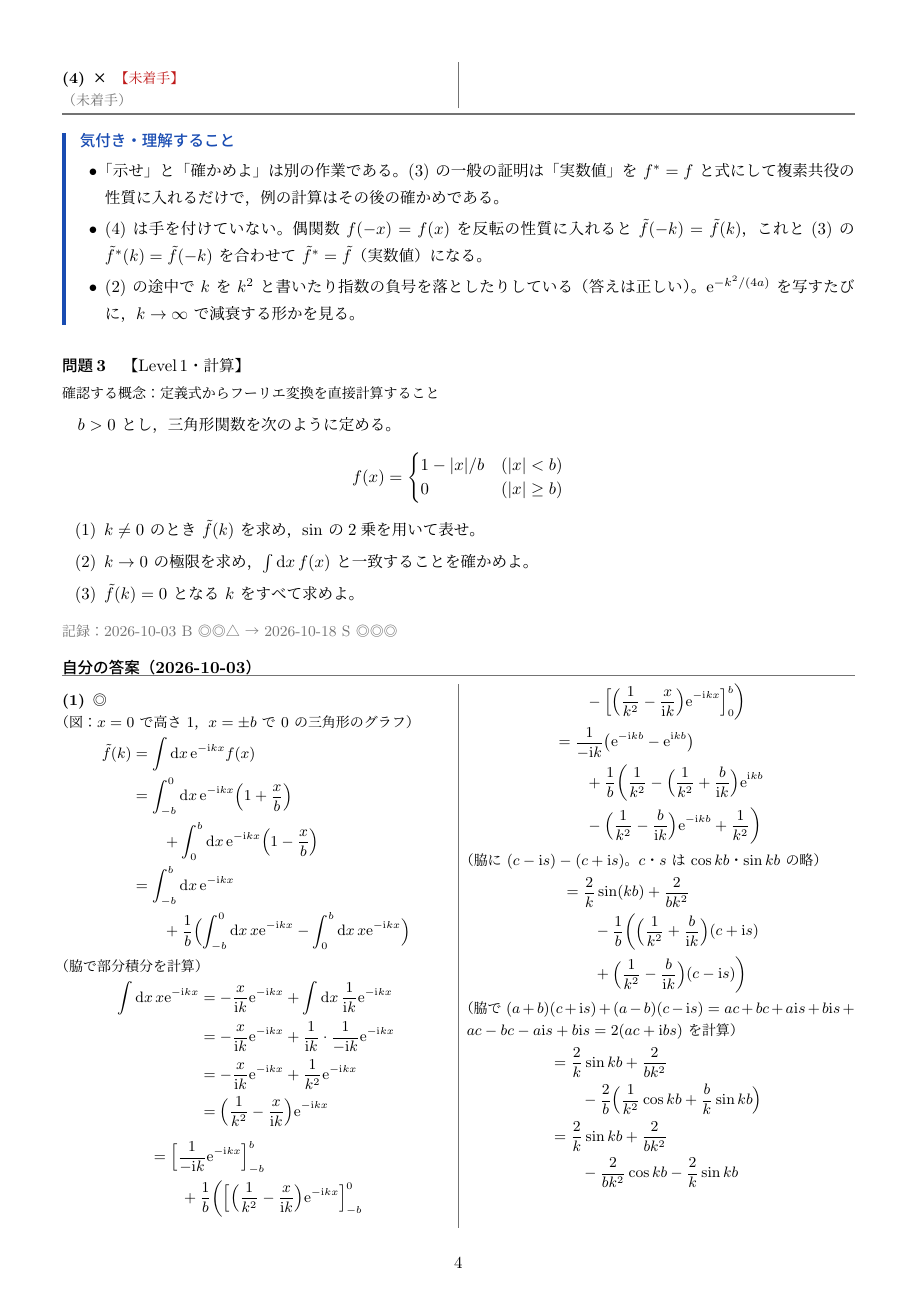
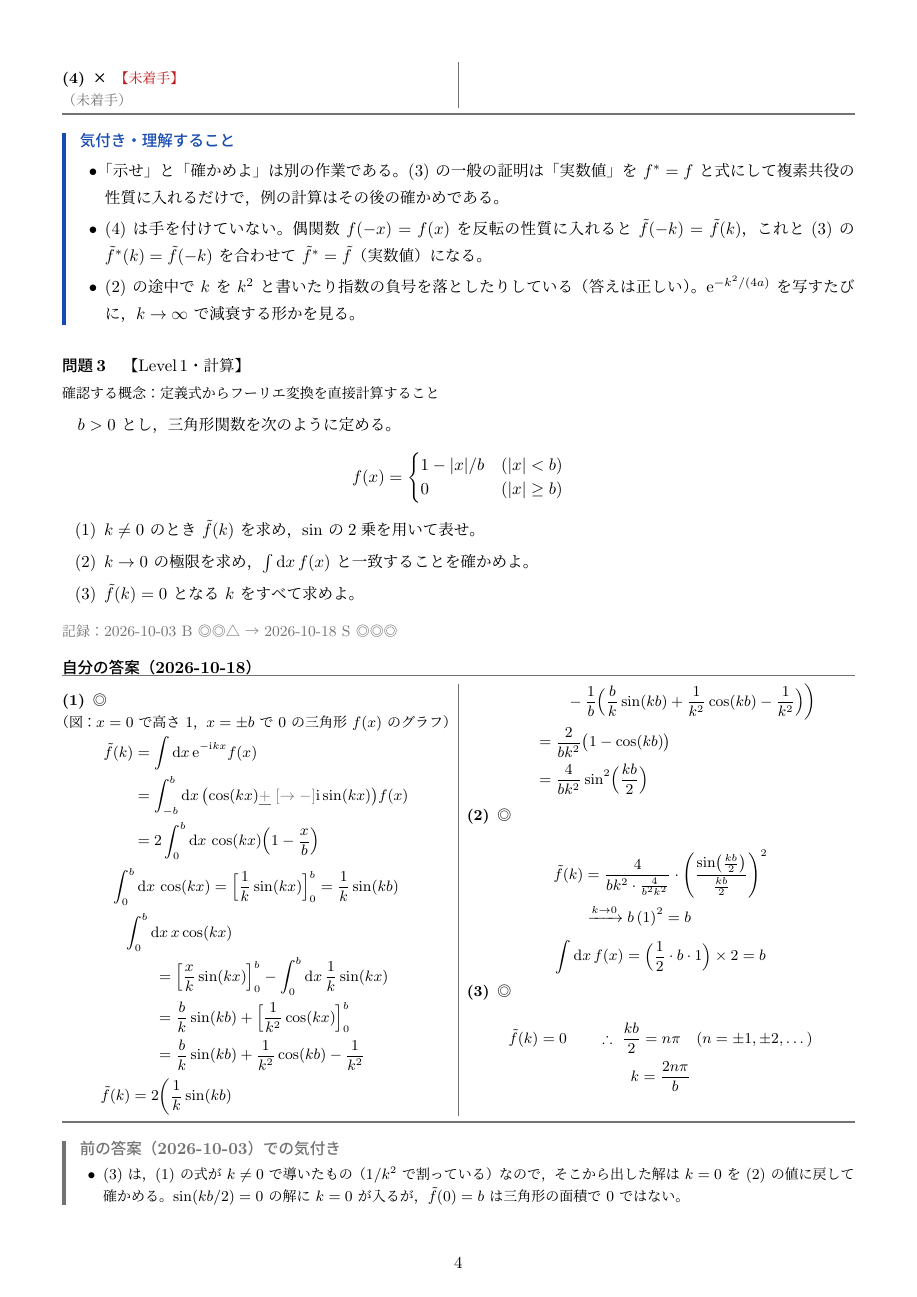
Before and after one commit to FDEB137/daigaku-butsuri-kiroku, a LaTeX document (note/数理物理1/数理物理1-11.tex): page 4 of 7. The pictures show the PDF file note/数理物理1/数理物理1-11.pdf that the author committed with the source.

Commit message:
kiroku 2026-11-26 02:45 note

```diff
--- a/note/数理物理1/数理物理1-11.tex
+++ b/note/数理物理1/数理物理1-11.tex
@@ -206,21 +206,12 @@ $b>0$ とし，三角形関数を次のように定める。
     \item $\tilde f(k)=0$ となる $k$ をすべて求めよ。
   \end{shoumon}
 \notekiroku{2026-10-03 B ◎◎△ → 2026-10-18 S ◎◎◎}
-\begin{kotaeutsushi}{2026-10-03}
+\begin{kotaeutsushi}{2026-10-18}
 \toi{1}{◎}{}
-（図：$x=0$ で高さ 1，$x=\pm b$ で 0 の三角形のグラフ）
+（図：$x=0$ で高さ 1，$x=\pm b$ で 0 の三角形 $f(x)$ のグラフ）
 \begin{align*}
   \tilde f(k)&=\int\dd x\,\ee^{-\ii kx}f(x)\\
-  &=\int_{-b}^{0}\dd x\,\ee^{-\ii kx}\Bigl(1+\frac{x}{b}\Bigr)\\
-  &\qquad+\int_{0}^{b}\dd x\,\ee^{-\ii kx}\Bigl(1-\frac{x}{b}\Bigr)\\
-  &=\int_{-b}^{b}\dd x\,\ee^{-\ii kx}\\
-  &\qquad+\frac{1}{b}\Bigl(\int_{-b}^{0}\dd x\,x\ee^{-\ii kx}-\int_{0}^{b}\dd x\,x\ee^{-\ii kx}\Bigr)
-\end{align*}
-（脇で部分積分を計算）
-\begin{align*}
-  \int\dd x\,x\ee^{-\ii kx}&=-\frac{x}{\ii k}\ee^{-\ii kx}+\int\dd x\,\frac{1}{\ii k}\ee^{-\ii kx}\\
-  &=-\frac{x}{\ii k}\ee^{-\ii kx}+\frac{1}{\ii k}\cdot\frac{1}{-\ii k}\ee^{-\ii kx}\\
-  &=-\frac{x}{\ii k}\ee^{-\ii kx}+\frac{1}{k^{2}}\ee^{-\ii kx}\\
-  &=\Bigl(\frac{1}{k^{2}}-\frac{x}{\ii k}\Bigr)\ee^{-\ii kx}
+  &=\int_{-b}^{b}\dd x\,\bigl(\cos(kx)\kakimachigai{+}{-}\ii\sin(kx)\bigr)f(x)\\
+  &=2\int_{0}^{b}\dd x\,\cos(kx)\Bigl(1-\frac{x}{b}\Bigr)
 \end{align*}
 \begin{align*}
@@ -230,9 +218,5 @@ $b>0$ とし，三角形関数を次のように定める。
-  &=\frac{1}{-\ii k}\bigl(\ee^{-\ii kb}-\ee^{\ii kb}\bigr)\\
-  &\qquad+\frac{1}{b}\biggl(\frac{1}{k^{2}}-\Bigl(\frac{1}{k^{2}}+\frac{b}{\ii k}\Bigr)\ee^{\ii kb}\\
-  &\qquad-\Bigl(\frac{1}{k^{2}}-\frac{b}{\ii k}\Bigr)\ee^{-\ii kb}+\frac{1}{k^{2}}\biggr)
+  \int_{0}^{b}\dd x\,\cos(kx)&=\Bigl[\frac{1}{k}\sin(kx)\Bigr]_{0}^{b}=\frac{1}{k}\sin(kb)
 \end{align*}
-（脇に $(c-\ii s)-(c+\ii s)$。$c$・$s$ は $\cos kb$・$\sin kb$ の略）
 \begin{align*}
-  &=\frac{2}{k}\sin(kb)+\frac{2}{bk^{2}}\\
-  &\qquad-\frac{1}{b}\biggl(\Bigl(\frac{1}{k^{2}}+\frac{b}{\ii k}\Bigr)(c+\ii s)\\
-  &\qquad+\Bigl(\frac{1}{k^{2}}-\frac{b}{\ii k}\Bigr)(c-\ii s)\biggr)
+  &\int_{0}^{b}\dd x\,x\cos(kx)\\
+  &\qquad=\Bigl[\frac{x}{k}\sin(kx)\Bigr]_{0}^{b}-\int_{0}^{b}\dd x\,\frac{1}{k}\sin(kx)\\
@@ -241,4 +226 @@ $b>0$ とし，三角形関数を次のように定める。
 \begin{align*}
-  &=\frac{2}{k}\sin kb+\frac{2}{bk^{2}}\\
-  &\qquad-\frac{2}{b}\Bigl(\frac{1}{k^{2}}\cos kb+\frac{b}{k}\sin kb\Bigr)\\
-  &=\frac{2}{k}\sin kb+\frac{2}{bk^{2}}\\
@@ -247 +230,2 @@ $b>0$ とし，三角形関数を次のように定める。
+  &=\frac{4}{bk^{2}}\sin^{2}\Bigl(\frac{kb}{2}\Bigr)
 \end{align*}
@@ -249,6 +232,5 @@ $b>0$ とし，三角形関数を次のように定める。
 \toi{2}{◎}{}
 \begin{align*}
-  \tilde f(k)&=\frac{4}{b}\cdot\frac{\sin^{2}(kb/2)}{k^{2}}\\
-  &=\frac{\sin^{2}(kb/2)}{(kb/2)^{2}}\cdot\frac{4}{b}\frac{1}{(2/b)^{2}}\\
-  &\xrightarrow{k\to0}\frac{4}{b(4/b^{2})}=b
+  \tilde f(k)&=\frac{4}{bk^{2}\cdot\frac{4}{b^{2}k^{2}}}\cdot\Biggl(\frac{\sin\bigl(\frac{kb}{2}\bigr)}{\frac{kb}{2}}\Biggr)^{2}\\
+  &\xrightarrow{k\to0}b\,(1)^{2}=b
 \end{align*}
@@ -259,10 +237,12 @@ $b>0$ とし，三角形関数を次のように定める。
-\[ \frac{kb}{2}=n\pi,\qquad k=\frac{2n\pi}{b}\ \nuke{n\neq0} \]
-\naze{$n=0$（$k=0$）では $\sin^{2}(kb/2)/k^{2}$ が 0/0 で，(2) より $\tilde f(0)=b\neq0$ なので除く。答えは $k=2\pi n/b$（$n=\pm1,\pm2,\dots$）。}
+\[ \int\dd x\,f(x)=\Bigl(\frac{1}{2}\cdot b\cdot1\Bigr)\times2=b \]
+\toi{3}{◎}{}
+\[ \tilde f(k)=0\qquad\therefore\ \frac{kb}{2}=n\pi\quad(n=\pm1,\pm2,\dots) \]
+\[ k=\frac{2n\pi}{b} \]
 \end{kotaeutsushi}
-\begin{kizuki}
+\begin{maekizuki}{2026-10-03}
 \item (3) は，(1) の式が $k\neq0$ で導いたもの（$1/k^{2}$ で割っている）なので，そこから出した解は $k=0$ を (2) の値に戻して確かめる。$\sin(kb/2)=0$ の解に $k=0$ が入るが，$\tilde f(0)=b$ は三角形の面積で 0 ではない。
 \item (1) は区間を分けて部分積分したので長くなった。$f$ が偶関数なら $\sin$ の部分は消え，$\tilde f=2\int_{0}^{b}\dd x\,(1-x/b)\cos kx$ から始めると境界項がすぐ 0 になる。
-\end{kizuki}
+\end{maekizuki}
 \end{mondai}
 
 \level{2}
```
Also changed, not shown: note/数理物理1/数理物理1-11.pdf, note/数理物理1/数理物理1-11.tex (18 more changed lines).
